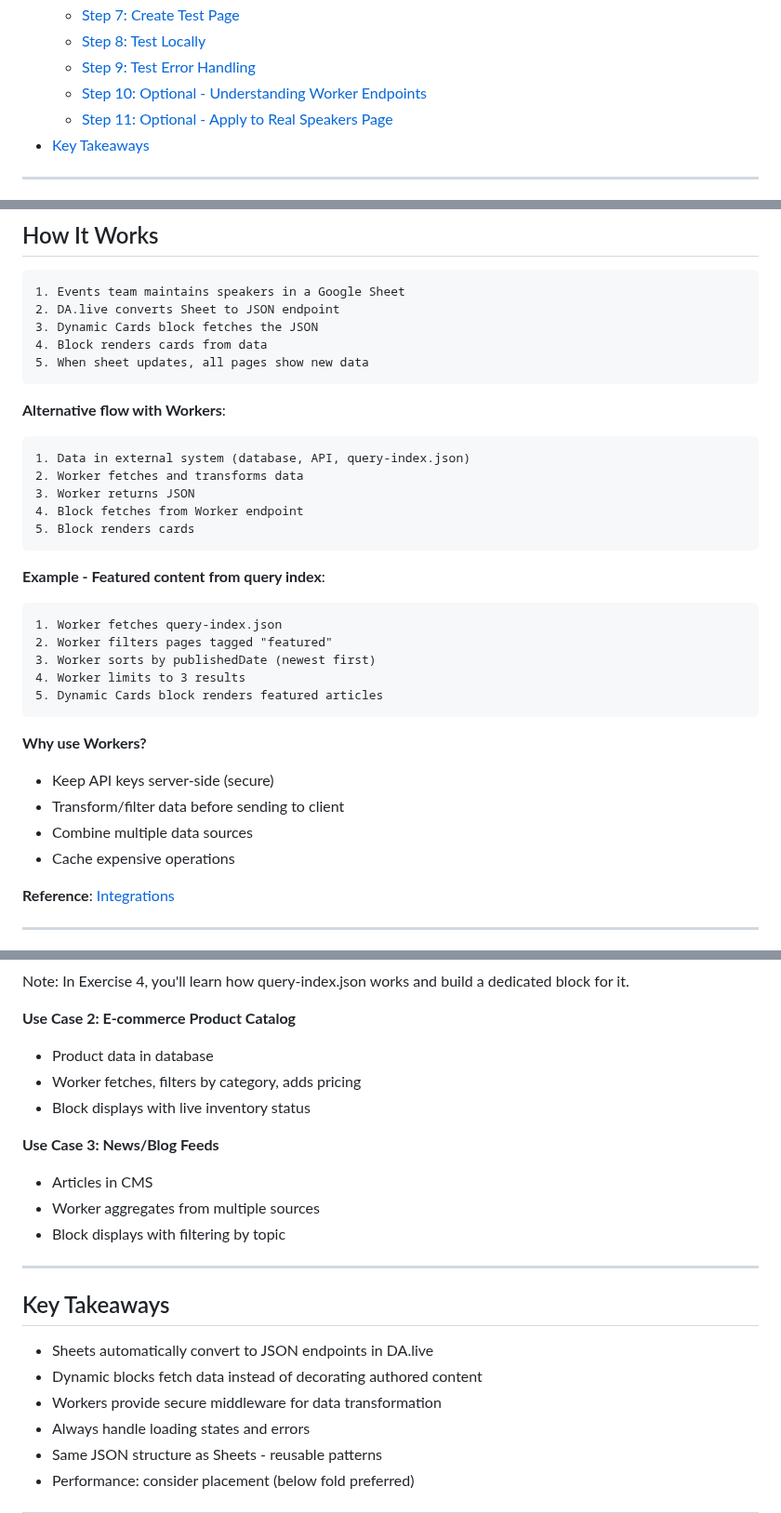
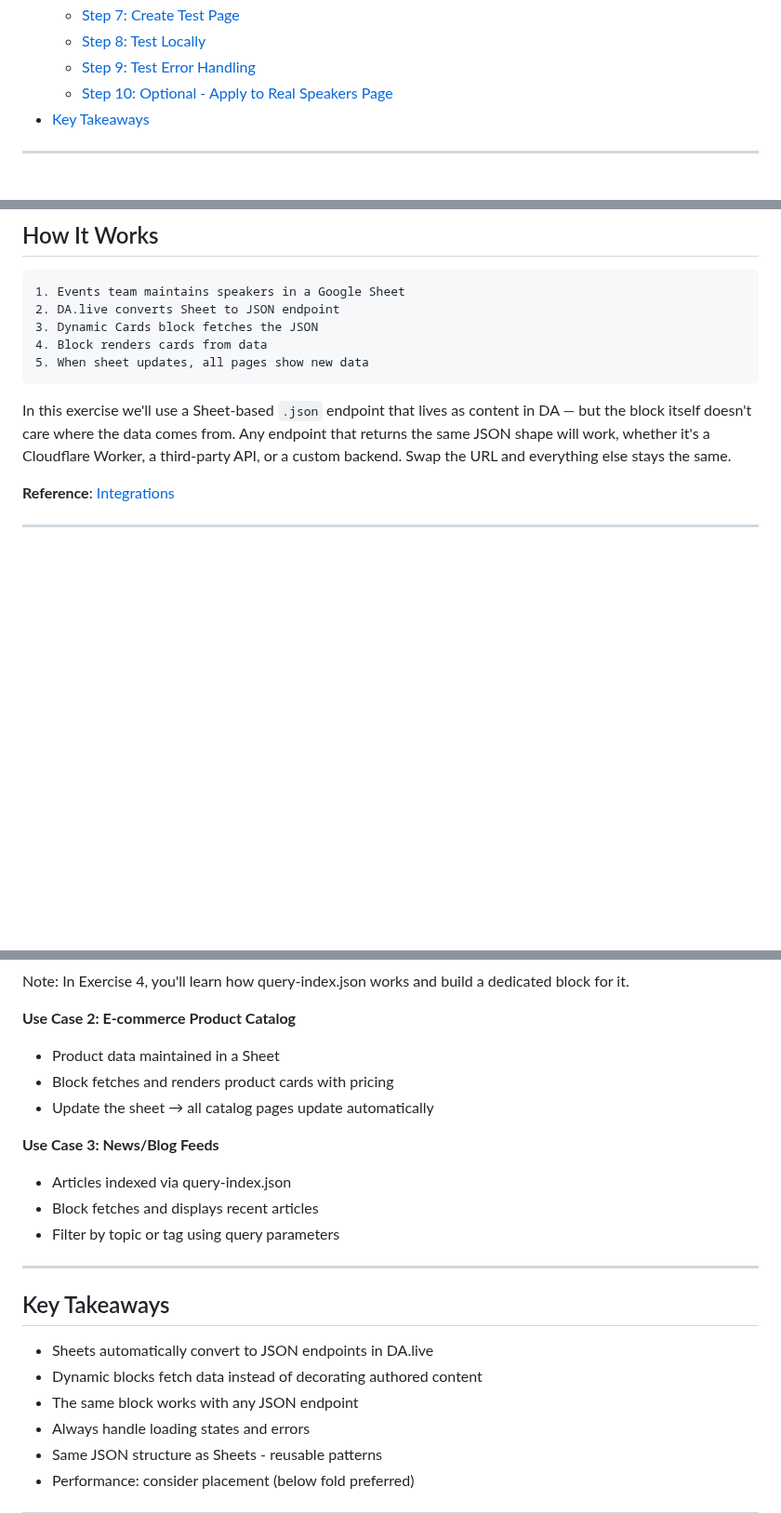
Before and after one commit to cloudadoption/nycmasterclass, a Markdown page: labs/exercise3/instructions.md, 3 parts joined by grey strips. Shown at 93% size. Rendered like a GitHub page; blank space fills up the shorter version.

````diff
--- a/labs/exercise3/instructions.md
+++ b/labs/exercise3/instructions.md
@@ -19,8 +19,7 @@
   - [Step 7: Create Test Page](#step-7-create-test-page)
   - [Step 8: Test Locally](#step-8-test-locally)
   - [Step 9: Test Error Handling](#step-9-test-error-handling)
-  - [Step 10: Optional - Understanding Worker Endpoints](#step-10-optional---understanding-worker-endpoints)
-  - [Step 11: Optional - Apply to Real Speakers Page](#step-11-optional---apply-to-real-speakers-page)
+  - [Step 10: Optional - Apply to Real Speakers Page](#step-10-optional---apply-to-real-speakers-page)
 - [Key Takeaways](#key-takeaways)
 
 ---
@@ -96,29 +94,7 @@ In Exercise 2, you built blocks where authors manually create each card. But wha
 5. When sheet updates, all pages show new data
 ```
 
-**Alternative flow with Workers**:
-```
-1. Data in external system (database, API, query-index.json)
-2. Worker fetches and transforms data
-3. Worker returns JSON
-4. Block fetches from Worker endpoint
-5. Block renders cards
-```
-
-**Example - Featured content from query index**:
-```
-1. Worker fetches query-index.json
-2. Worker filters pages tagged "featured"
-3. Worker sorts by publishedDate (newest first)
-4. Worker limits to 3 results
-5. Dynamic Cards block renders featured articles
-```
-
-**Why use Workers?**
-- Keep API keys server-side (secure)
-- Transform/filter data before sending to client
-- Combine multiple data sources
-- Cache expensive operations
+In this exercise we'll use a Sheet-based `.json` endpoint that lives as content in DA — but the block itself doesn't care where the data comes from. Any endpoint that returns the same JSON shape will work, whether it's a Cloudflare Worker, a third-party API, or a custom backend. Swap the URL and everything else stays the same.
 
 **Reference**: [Integrations](https://www.aem.live/developer/integrations)
 
@@ -681,14 +592,14 @@ try {
 Note: In Exercise 4, you'll learn how query-index.json works and build a dedicated block for it.
 
 **Use Case 2: E-commerce Product Catalog**
-- Product data in database
-- Worker fetches, filters by category, adds pricing
-- Block displays with live inventory status
+- Product data maintained in a Sheet
+- Block fetches and renders product cards with pricing
+- Update the sheet → all catalog pages update automatically
 
 **Use Case 3: News/Blog Feeds**
-- Articles in CMS
-- Worker aggregates from multiple sources
-- Block displays with filtering by topic
+- Articles indexed via query-index.json
+- Block fetches and displays recent articles
+- Filter by topic or tag using query parameters
 
 ---
 
@@ -696,7 +607,7 @@ Note: In Exercise 4, you'll learn how query-index.json works and build a dedicat
 
 - Sheets automatically convert to JSON endpoints in DA.live
 - Dynamic blocks fetch data instead of decorating authored content
-- Workers provide secure middleware for data transformation
+- The same block works with any JSON endpoint
 - Always handle loading states and errors
 - Same JSON structure as Sheets - reusable patterns
 - Performance: consider placement (below fold preferred)
````
Also changed, not shown: other parts of labs/exercise3/instructions.md (+4 -70 lines), labs/exercise8/instructions.md (+1 -1 lines).
